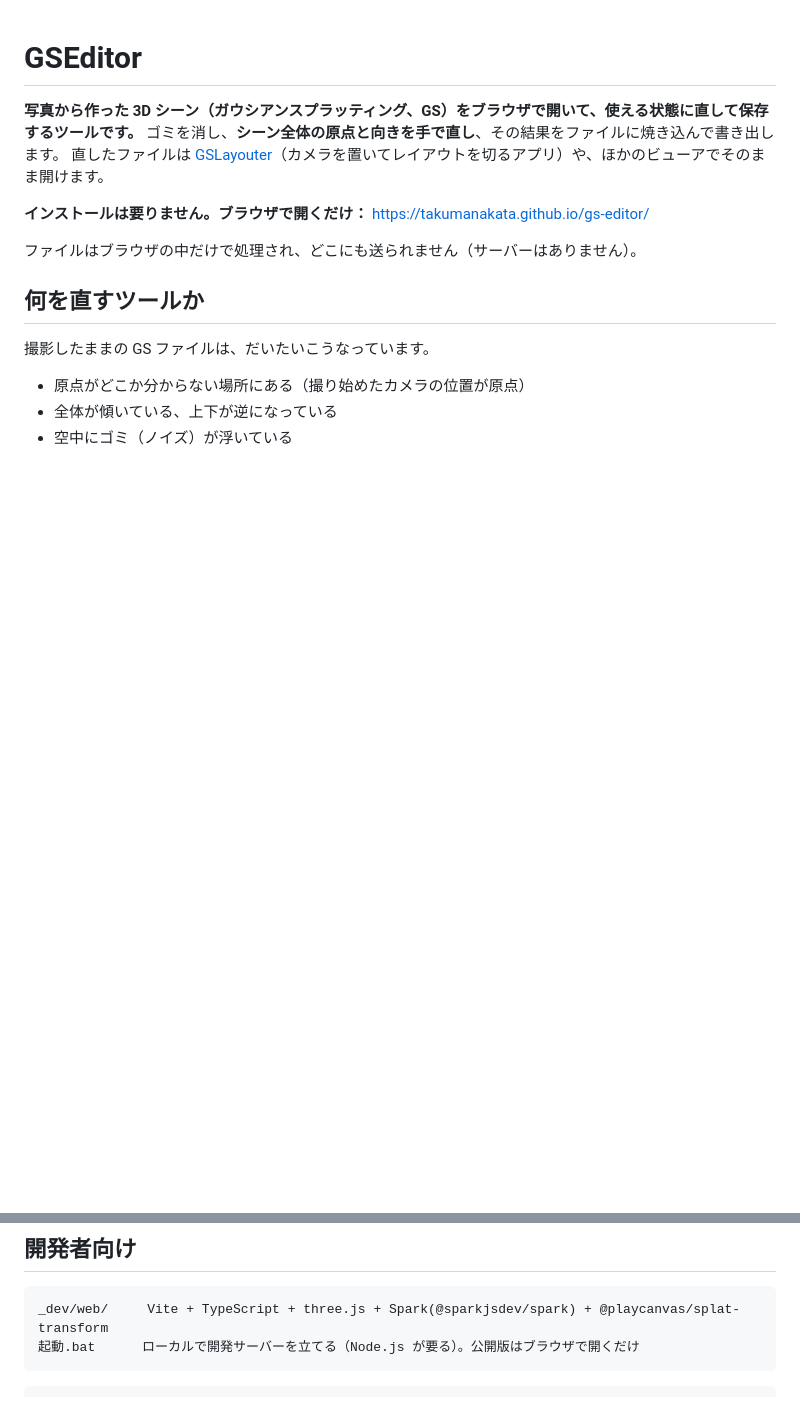
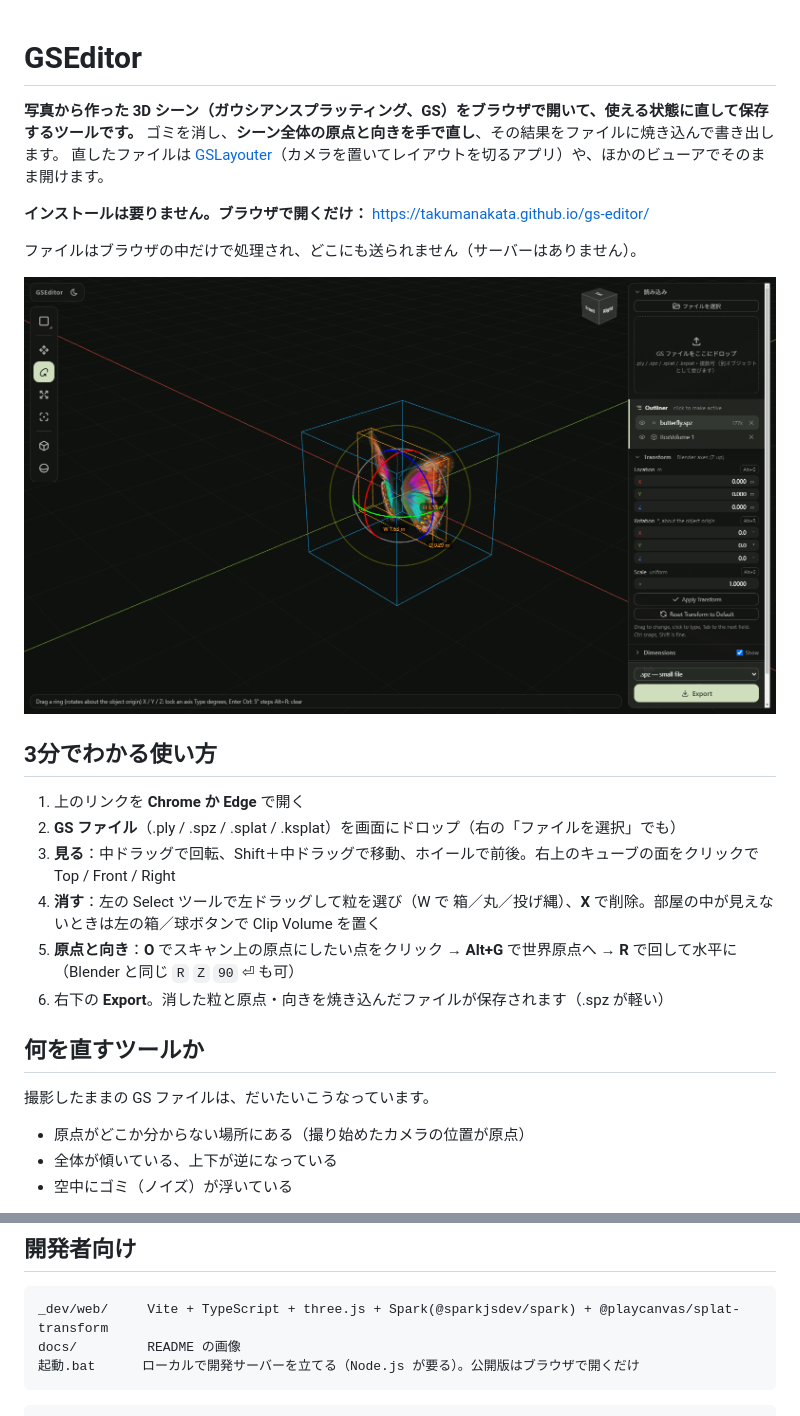
Before and after one commit to takumanakata/gs-editor, a Markdown page: README.md, 2 parts joined by grey strips. GitHub-like rendering; pictures changed too: docs/editor.png (added); blank space fills up the shorter version.

````diff
--- a/README.md
+++ b/README.md
@@ -7,6 +7,17 @@
 **インストールは要りません。ブラウザで開くだけ：** https://takumanakata.github.io/gs-editor/
 
 ファイルはブラウザの中だけで処理され、どこにも送られません（サーバーはありません）。
+
+![GSEditor](docs/editor.png)
+
+## 3分でわかる使い方
+
+1. 上のリンクを **Chrome か Edge** で開く
+2. **GS ファイル**（.ply / .spz / .splat / .ksplat）を画面にドロップ（右の「ファイルを選択」でも）
+3. **見る**：中ドラッグで回転、Shift＋中ドラッグで移動、ホイールで前後。右上のキューブの面をクリックで Top / Front / Right
+4. **消す**：左の Select ツールで左ドラッグして粒を選び（W で 箱／丸／投げ縄）、**X** で削除。部屋の中が見えないときは左の箱／球ボタンで Clip Volume を置く
+5. **原点と向き**：**O** でスキャン上の原点にしたい点をクリック → **Alt+G** で世界原点へ → **R** で回して水平に（Blender と同じ `R` `Z` `90` ⏎ も可）
+6. 右下の **Export**。消した粒と原点・向きを焼き込んだファイルが保存されます（.spz が軽い）
 
 ## 何を直すツールか
 
@@ -92,6 +103,7 @@ Info の **Replace File…** で、原点と向きを保ったまま中身のフ
 
 ```
 _dev/web/     Vite + TypeScript + three.js + Spark(@sparkjsdev/spark) + @playcanvas/splat-transform
+docs/         README の画像
 起動.bat      ローカルで開発サーバーを立てる（Node.js が要る）。公開版はブラウザで開くだけ
 ```
 
````
Also changed, not shown: CHANGELOG.md (+1 -1 lines), 8 other files.
